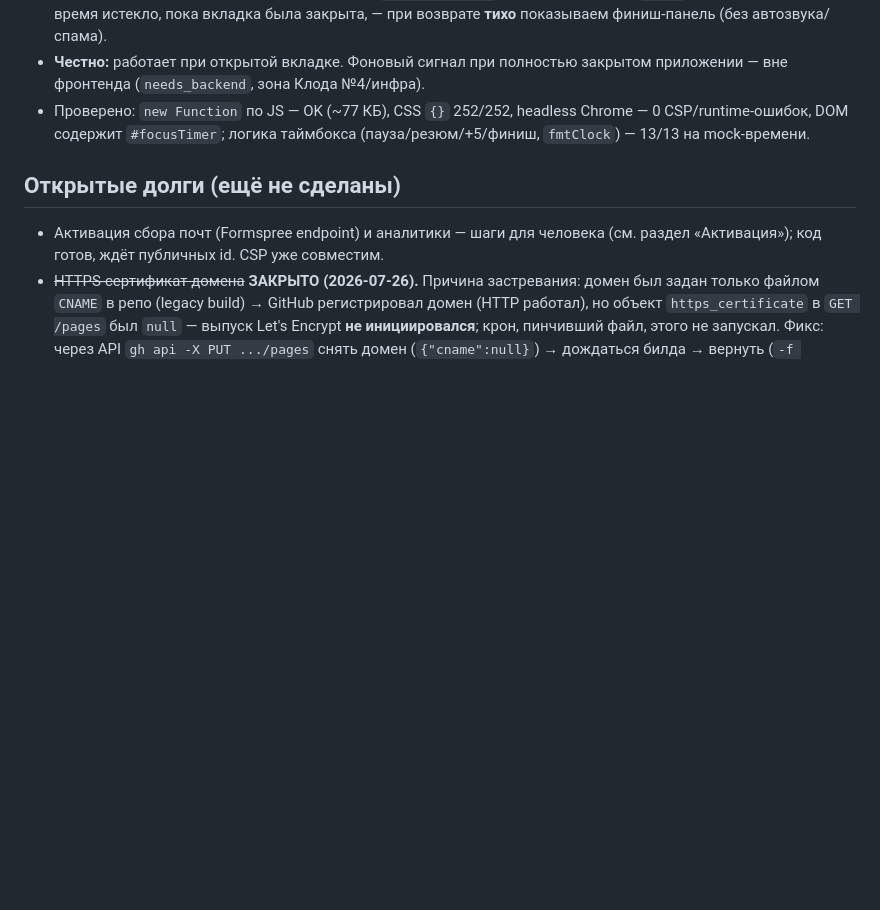
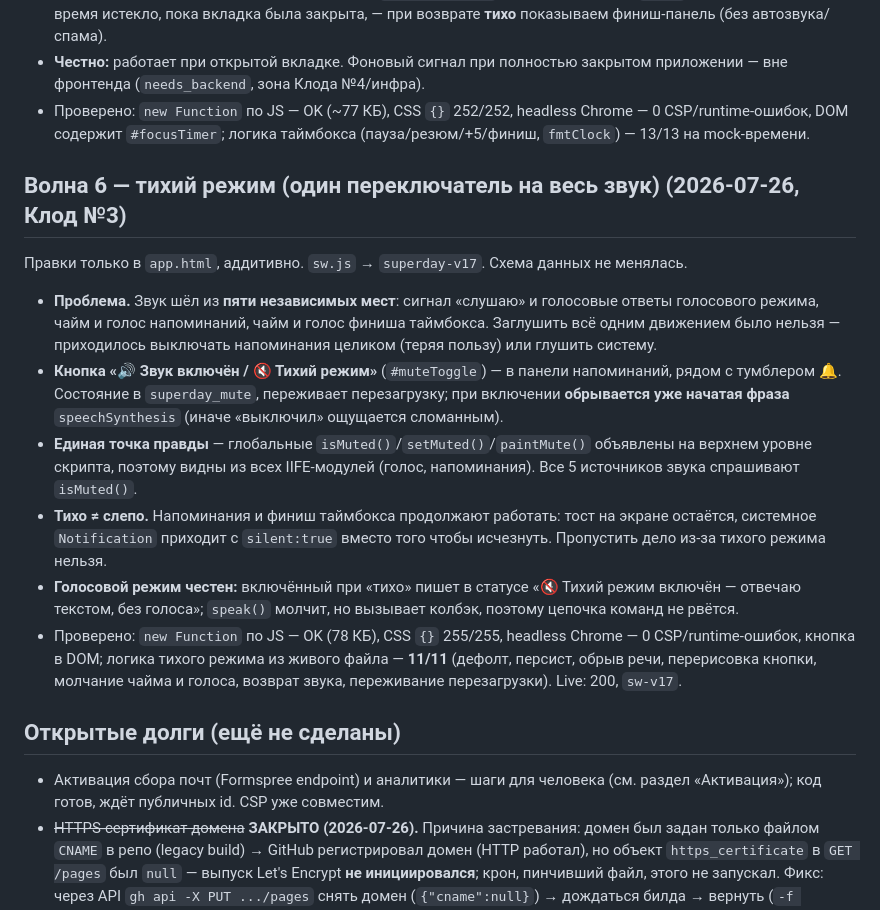
Before and after one commit to HADJAL001/superday-site, a Markdown page: COORDINATION.md, the part around the change. Drawn GitHub-style; blank space fills up the shorter version.

Commit message:
docs: волна 6 — тихий режим в координации

```diff
--- a/COORDINATION.md
+++ b/COORDINATION.md
@@ -285,6 +285,32 @@
   Chrome — 0 CSP/runtime-ошибок, DOM содержит `#focusTimer`; логика таймбокса
   (пауза/резюм/+5/финиш, `fmtClock`) — 13/13 на mock-времени.
 
+## Волна 6 — тихий режим (один переключатель на весь звук) (2026-07-26, Клод №3)
+
+Правки только в `app.html`, аддитивно. `sw.js` → `superday-v17`. Схема данных не менялась.
+
+- **Проблема.** Звук шёл из **пяти независимых мест**: сигнал «слушаю» и голосовые
+  ответы голосового режима, чайм и голос напоминаний, чайм и голос финиша
+  таймбокса. Заглушить всё одним движением было нельзя — приходилось выключать
+  напоминания целиком (теряя пользу) или глушить систему.
+- **Кнопка «🔊 Звук включён / 🔇 Тихий режим»** (`#muteToggle`) — в панели
+  напоминаний, рядом с тумблером 🔔. Состояние в `superday_mute`, переживает
+  перезагрузку; при включении **обрывается уже начатая фраза** `speechSynthesis`
+  (иначе «выключил» ощущается сломанным).
+- **Единая точка правды** — глобальные `isMuted()`/`setMuted()`/`paintMute()`
+  объявлены на верхнем уровне скрипта, поэтому видны из всех IIFE-модулей
+  (голос, напоминания). Все 5 источников звука спрашивают `isMuted()`.
+- **Тихо ≠ слепо.** Напоминания и финиш таймбокса продолжают работать: тост на
+  экране остаётся, системное `Notification` приходит с `silent:true` вместо того
+  чтобы исчезнуть. Пропустить дело из-за тихого режима нельзя.
+- **Голосовой режим честен:** включённый при «тихо» пишет в статусе
+  «🔇 Тихий режим включён — отвечаю текстом, без голоса»; `speak()` молчит, но
+  вызывает колбэк, поэтому цепочка команд не рвётся.
+- Проверено: `new Function` по JS — OK (78 КБ), CSS `{}` 255/255, headless
+  Chrome — 0 CSP/runtime-ошибок, кнопка в DOM; логика тихого режима из живого
+  файла — **11/11** (дефолт, персист, обрыв речи, перерисовка кнопки, молчание
+  чайма и голоса, возврат звука, переживание перезагрузки). Live: 200, `sw-v17`.
+
 ## Открытые долги (ещё не сделаны)
 
 - Активация сбора почт (Formspree endpoint) и аналитики — шаги для человека
```
